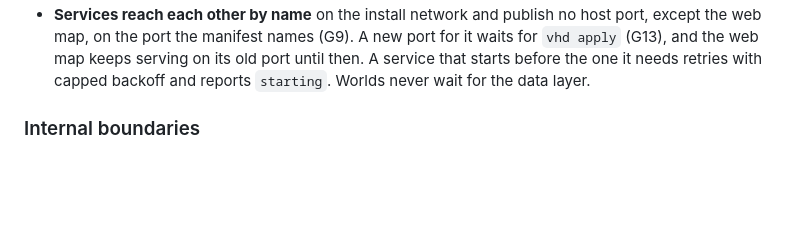
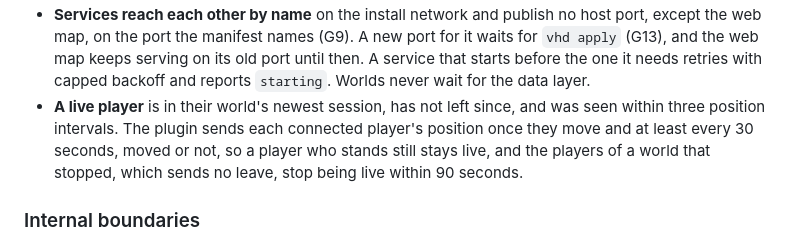
Before and after one commit to valhallowed/valhallowed, a Markdown page: docs/architecture.md, the part around the change. Rendered like a GitHub page; blank space fills up the shorter version.

Commit message:
docs: a live player was seen within three position intervals
A position went out only after a player moved, and a world that stops sends no leave, so a player who stands still could not be told from one whose world went away. architecture.md now says a live player is in their world's newest session, has not left since and was seen within three position intervals, and that the plugin sends a position at least every 30 seconds. The glossary takes the term.

Co-Authored-By: Claude Opus 5.5 <noreply@anthropic.com>

```diff
--- a/docs/architecture.md
+++ b/docs/architecture.md
@@ -217,6 +217,11 @@ markers and journal entries are records, never commands.
   old port until then. A service that starts before the one it needs retries
   with capped backoff and reports `starting`. Worlds never wait for the data
   layer.
+- **A live player** is in their world's newest session, has not left since,
+  and was seen within three position intervals. The plugin sends each
+  connected player's position once they move and at least every 30 seconds,
+  moved or not, so a player who stands still stays live, and the players of a
+  world that stopped, which sends no leave, stop being live within 90 seconds.
 
 ### Internal boundaries
 
```
Also changed, not shown: docs/glossary.md (+4 -0 lines).
